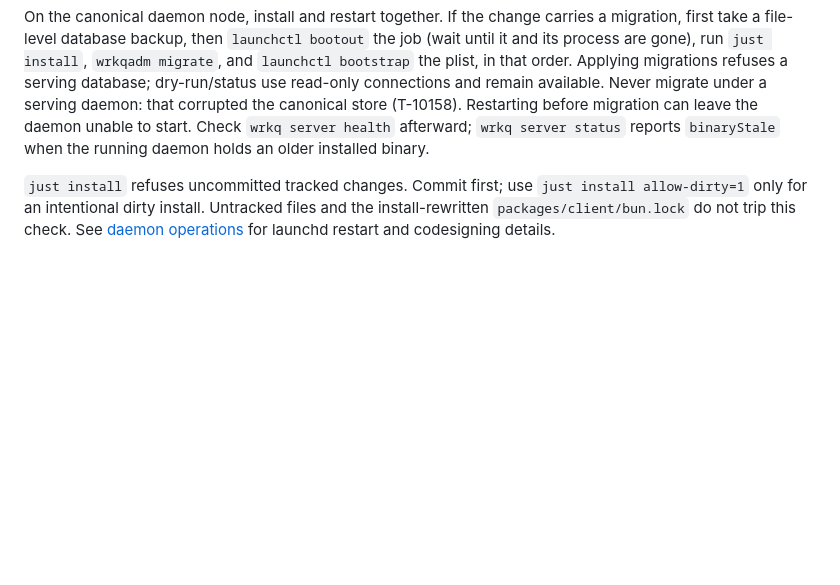
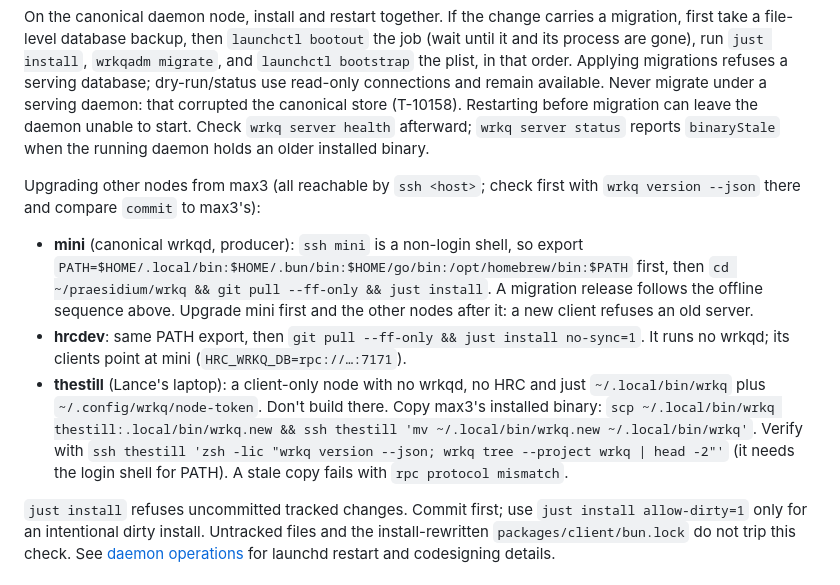
Before and after one commit to lherron/wrkq, a Markdown page: AGENTS.md, the part around the change. GitHub-like rendering; blank space fills up the shorter version.

Commit message:
docs(agents): how to upgrade wrkq on mini, hrcdev and thestill
Co-Authored-By: Claude Opus 5.5 (1M context) <noreply@anthropic.com>
Claude-Session: https://claude.ai/code/session_01AHLECHqTu15poRb6vUyhJU

```diff
--- a/AGENTS.md
+++ b/AGENTS.md
@@ -44,6 +44,24 @@ daemon: that corrupted the canonical store (T-10158).
 Restarting before migration can leave the daemon unable to start. Check
 `wrkq server health` afterward; `wrkq server status` reports `binaryStale`
 when the running daemon holds an older installed binary.
+
+Upgrading other nodes from max3 (all reachable by `ssh <host>`; check first
+with `wrkq version --json` there and compare `commit` to max3's):
+
+- **mini** (canonical wrkqd, producer): `ssh mini` is a non-login shell, so
+  export `PATH=$HOME/.local/bin:$HOME/.bun/bin:$HOME/go/bin:/opt/homebrew/bin:$PATH`
+  first, then `cd ~/praesidium/wrkq && git pull --ff-only && just install`.
+  A migration release follows the offline sequence above. Upgrade mini first
+  and the other nodes after it: a new client refuses an old server.
+- **hrcdev**: same PATH export, then `git pull --ff-only && just install no-sync=1`.
+  It runs no wrkqd; its clients point at mini (`HRC_WRKQ_DB=rpc://…:7171`).
+- **thestill** (Lance's laptop): a client-only node with no wrkqd, no HRC and
+  just `~/.local/bin/wrkq` plus `~/.config/wrkq/node-token`. Don't build there.
+  Copy max3's installed binary: `scp ~/.local/bin/wrkq thestill:.local/bin/wrkq.new
+  && ssh thestill 'mv ~/.local/bin/wrkq.new ~/.local/bin/wrkq'`. Verify with
+  `ssh thestill 'zsh -lic "wrkq version --json; wrkq tree --project wrkq | head -2"'`
+  (it needs the login shell for PATH). A stale copy fails with
+  `rpc protocol mismatch`.
 
 `just install` refuses uncommitted tracked changes. Commit first; use
 `just install allow-dirty=1` only for an intentional dirty install. Untracked
```
